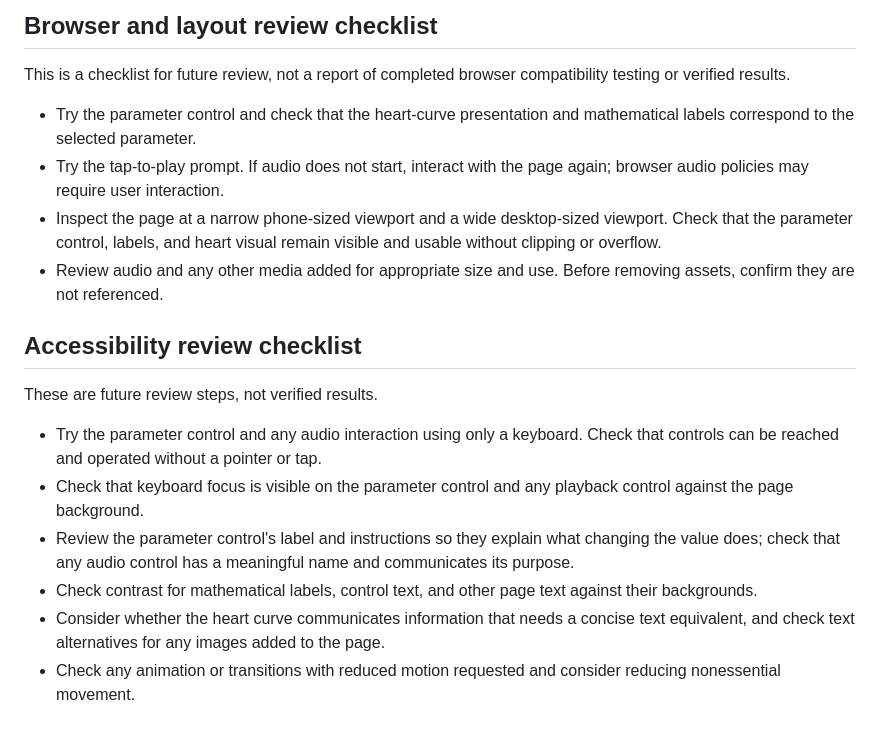
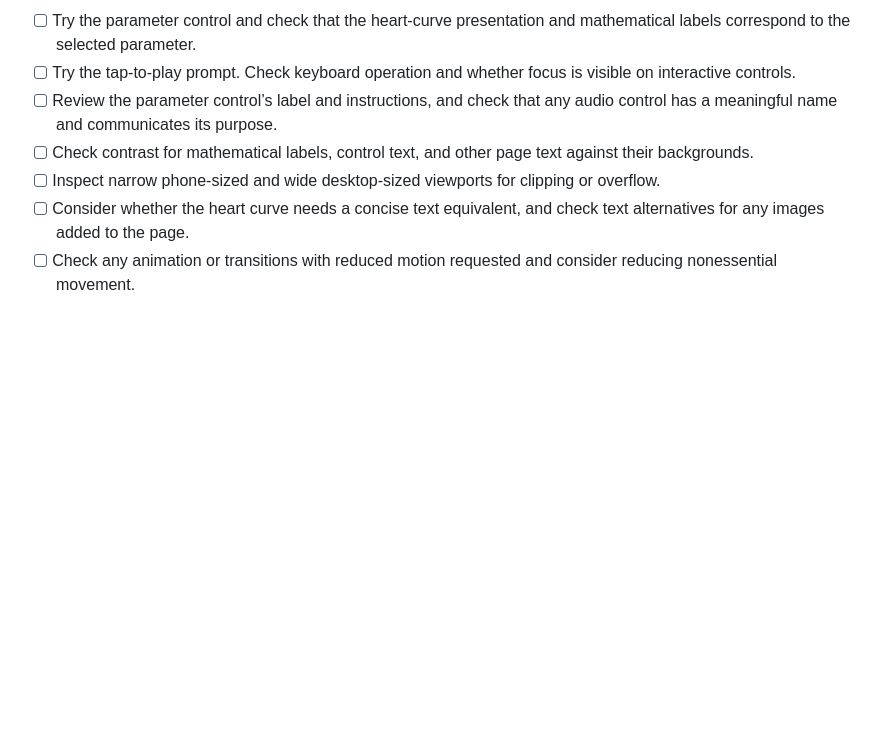
Before and after one commit to ayush143-maker/Heart-Equation-, a Markdown page: README.md, the part around one of its changes. GitHub-like rendering; blank space fills up the shorter version.

```diff
--- a/README.md
+++ b/README.md
@@ -37,20 +46,8 @@ This repository is a static page with no environment template or backend configu
 
-## Browser and layout review checklist
-
-This is a checklist for future review, not a report of completed browser compatibility testing or verified results.
-
-- Try the parameter control and check that the heart-curve presentation and mathematical labels correspond to the selected parameter.
-- Try the tap-to-play prompt. If audio does not start, interact with the page again; browser audio policies may require user interaction.
-- Inspect the page at a narrow phone-sized viewport and a wide desktop-sized viewport. Check that the parameter control, labels, and heart visual remain visible and usable without clipping or overflow.
-- Review audio and any other media added for appropriate size and use. Before removing assets, confirm they are not referenced.
-
-## Accessibility review checklist
-
-These are future review steps, not verified results.
-
-- Try the parameter control and any audio interaction using only a keyboard. Check that controls can be reached and operated without a pointer or tap.
-- Check that keyboard focus is visible on the parameter control and any playback control against the page background.
-- Review the parameter control's label and instructions so they explain what changing the value does; check that any audio control has a meaningful name and communicates its purpose.
-- Check contrast for mathematical labels, control text, and other page text against their backgrounds.
-- Consider whether the heart curve communicates information that needs a concise text equivalent, and check text alternatives for any images added to the page.
-- Check any animation or transitions with reduced motion requested and consider reducing nonessential movement.
+- [ ] Try the parameter control and check that the heart-curve presentation and mathematical labels correspond to the selected parameter.
+- [ ] Try the tap-to-play prompt. Check keyboard operation and whether focus is visible on interactive controls.
+- [ ] Review the parameter control’s label and instructions, and check that any audio control has a meaningful name and communicates its purpose.
+- [ ] Check contrast for mathematical labels, control text, and other page text against their backgrounds.
+- [ ] Inspect narrow phone-sized and wide desktop-sized viewports for clipping or overflow.
+- [ ] Consider whether the heart curve needs a concise text equivalent, and check text alternatives for any images added to the page.
+- [ ] Check any animation or transitions with reduced motion requested and consider reducing nonessential movement.
```
Also changed, not shown: other parts of README.md (+19 -10 lines).
